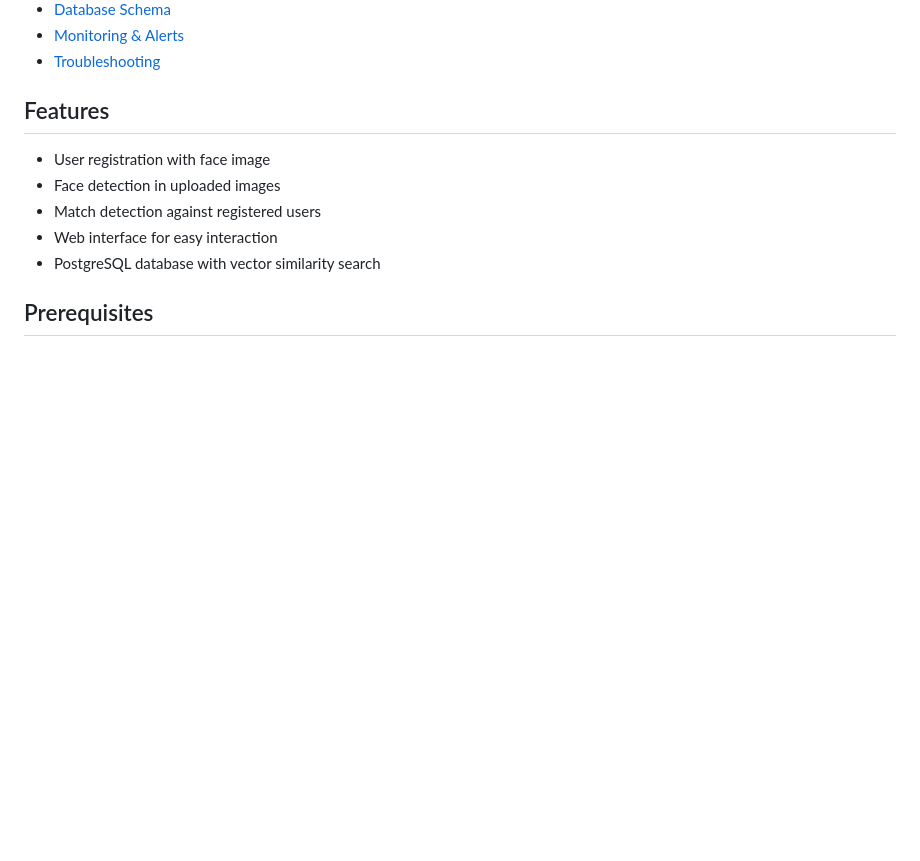
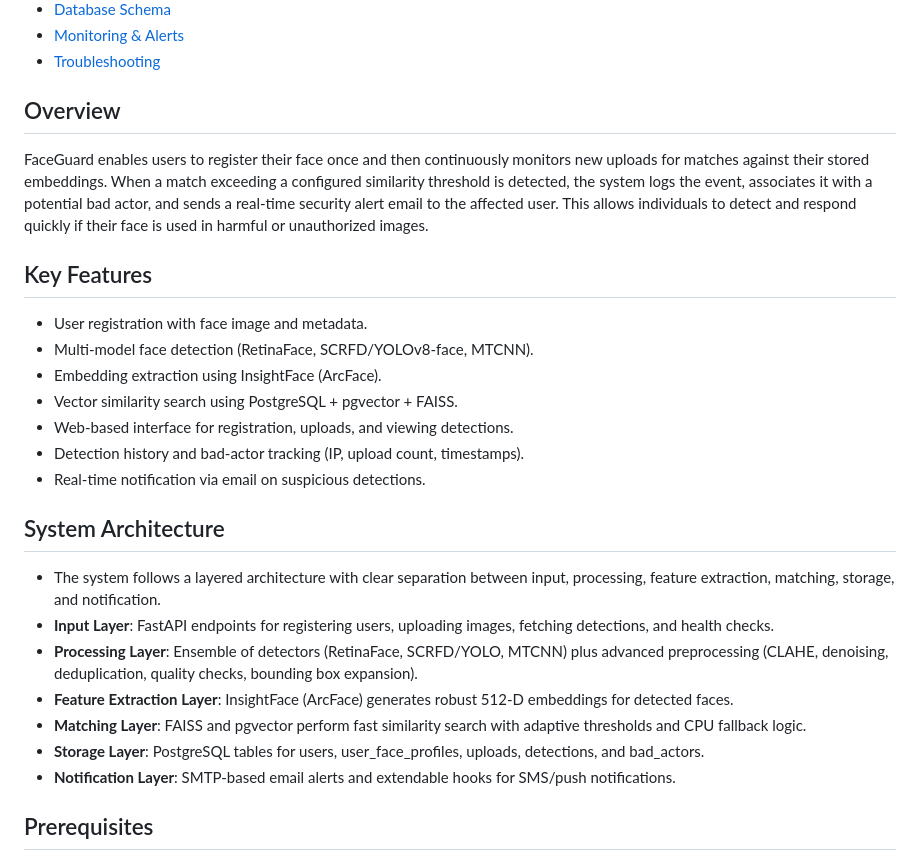
Before and after one commit to AshlinJoelSizzin/FaceGuard, a Markdown page: README.md, the part around one of its changes. Drawn GitHub-style; blank space fills up the shorter version.

```diff
--- a/README.md
+++ b/README.md
@@ -17,13 +17,29 @@ FaceGuard is a face detection and monitoring system that uses YOLOv8-based face
 - [Monitoring & Alerts](#monitoring-n-alerts)
 - [Troubleshooting](#troubleshooting)
 
-## Features
+## Overview
 
-- User registration with face image
-- Face detection in uploaded images
-- Match detection against registered users
-- Web interface for easy interaction
-- PostgreSQL database with vector similarity search
+FaceGuard enables users to register their face once and then continuously monitors new uploads for matches against their stored embeddings. When a match exceeding a configured similarity threshold is detected, the system logs the event, associates it with a potential bad actor, and sends a real-time security alert email to the affected user. This allows individuals to detect and respond quickly if their face is used in harmful or unauthorized images.
+
+## Key Features
+
+- User registration with face image and metadata.
+- Multi-model face detection (RetinaFace, SCRFD/YOLOv8-face, MTCNN).
+- Embedding extraction using InsightFace (ArcFace).
+- Vector similarity search using PostgreSQL + pgvector + FAISS.
+- Web-based interface for registration, uploads, and viewing detections.
+- Detection history and bad-actor tracking (IP, upload count, timestamps).
+- Real-time notification via email on suspicious detections.
+
+## System Architecture
+
+- The system follows a layered architecture with clear separation between input, processing, feature extraction, matching, storage, and notification.
+- **Input Layer**: FastAPI endpoints for registering users, uploading images, fetching detections, and health checks.
+- **Processing Layer**: Ensemble of detectors (RetinaFace, SCRFD/YOLO, MTCNN) plus advanced preprocessing (CLAHE, denoising, deduplication, quality checks, bounding box expansion).
+- **Feature Extraction Layer**: InsightFace (ArcFace) generates robust 512-D embeddings for detected faces.
+- **Matching Layer**: FAISS and pgvector perform fast similarity search with adaptive thresholds and CPU fallback logic.
+- **Storage Layer**: PostgreSQL tables for users, user_face_profiles, uploads, detections, and bad_actors.
+- **Notification Layer**: SMTP-based email alerts and extendable hooks for SMS/push notifications.
 
 ## Prerequisites
 
```
Also changed, not shown: other parts of README.md (+1 -1 lines).
